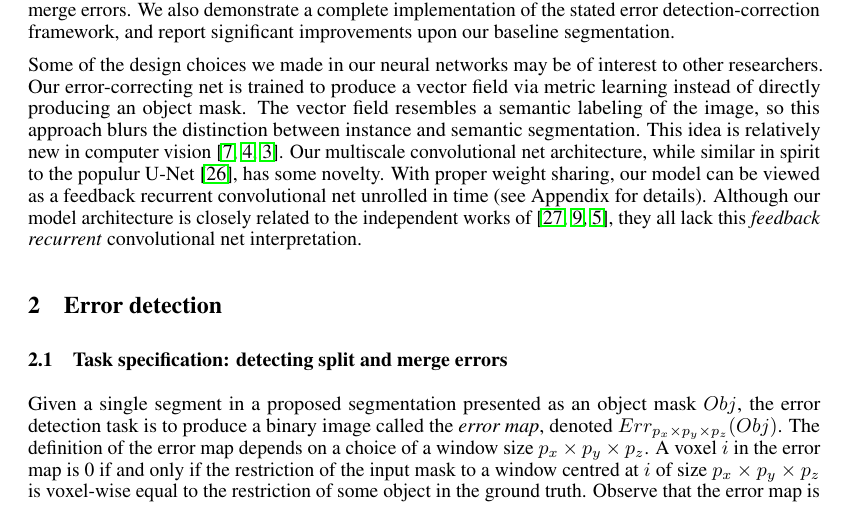
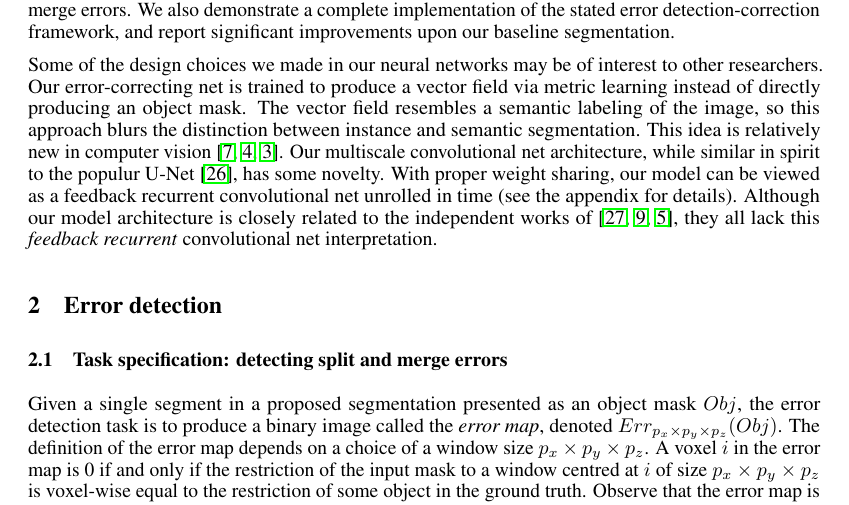
Before and after one commit to seung-lab/yacn, a LaTeX paper (paper/text.tex): part of page 3 of 11, cut so that both start at the same text. Compiled offline with pdfLaTeX.

Commit message:
appendix refs

```diff
--- a/paper/text.tex
+++ b/paper/text.tex
@@ -123,7 +123,7 @@ new in computer vision
 convolutional net architecture, while similar in spirit to the populur
 U-Net~\cite{unet}, has some novelty. With proper weight sharing, our model can
 be viewed as a feedback recurrent convolutional net unrolled in time (see
-Appendix for details). Although our model architecture is closely related to the
+the appendix for details). Although our model architecture is closely related to the
 independent works of~\cite{neuralfabric,mdnet,gridnet}, they all lack this \emph{feedback recurrent} convolutional net interpretation.
 
 \section{Error detection}
```
Also changed, not shown: paper/text.pdf, paper/text.tex (2 more changed lines).
